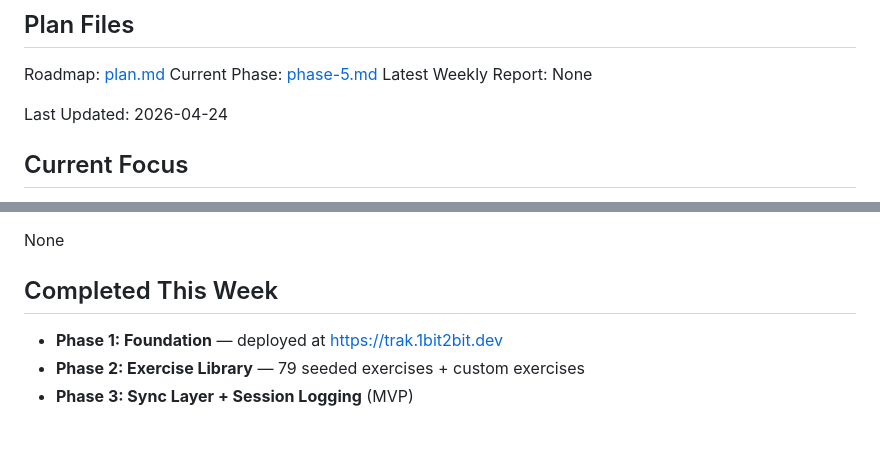
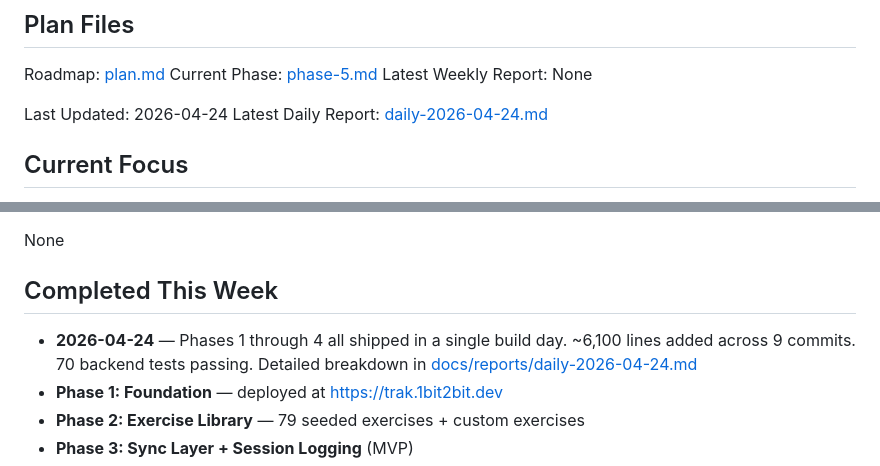
Before and after one commit to not-emily/trak-workout-logging, a Markdown page: .claude/PROJECT_PROGRESS.md, 2 parts joined by grey strips. GitHub-like rendering; blank space fills up the shorter version.

Commit message:
Daily report 2026-04-24
Phases 1-4 all shipped today. ~6,100 lines, 9 commits, 70 backend
tests green.

Co-Authored-By: Claude Opus 4.7 (1M context) <noreply@anthropic.com>

```diff
--- a/.claude/PROJECT_PROGRESS.md
+++ b/.claude/PROJECT_PROGRESS.md
@@ -6,6 +6,7 @@ Current Phase: [phase-5.md](../docs/plan/phases/phase-5.md)
 Latest Weekly Report: None
 
 Last Updated: 2026-04-24
+Latest Daily Report: [daily-2026-04-24.md](../docs/reports/daily-2026-04-24.md)
 
 ## Current Focus
 Phases 3 and 4 are complete locally and pushed to `main`. **Next session: manual end-to-end testing of Phases 3 and 4 before starting Phase 5.** Walk through the full flow on the deployed app: signup, exercise library, log a session, log retroactive, build a routine, start session from routine, offline behavior, sync indicator. Find and fix any rough edges before adding more surface area.
@@ -32,6 +33,7 @@ Phases 3 and 4 are complete locally and pushed to `main`. **Next session: manual
 None
 
 ## Completed This Week
+- **2026-04-24** — Phases 1 through 4 all shipped in a single build day. ~6,100 lines added across 9 commits. 70 backend tests passing. Detailed breakdown in [docs/reports/daily-2026-04-24.md](../docs/reports/daily-2026-04-24.md)
 - **Phase 1: Foundation** — deployed at https://trak.1bit2bit.dev
 - **Phase 2: Exercise Library** — 79 seeded exercises + custom exercises
 - **Phase 3: Sync Layer + Session Logging** (MVP)
```
Also changed, not shown: docs/reports/daily-2026-04-24.md (added, +33 -0 lines).
